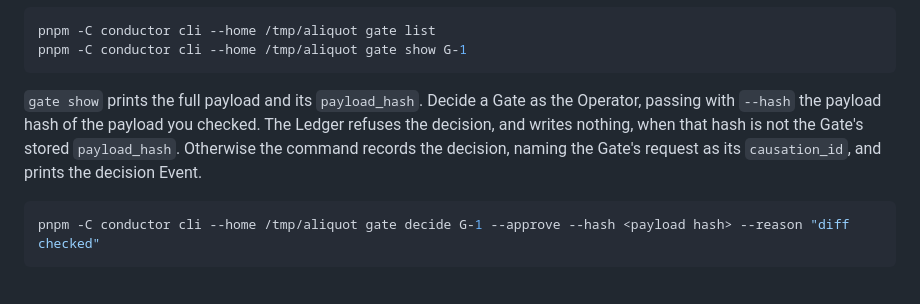
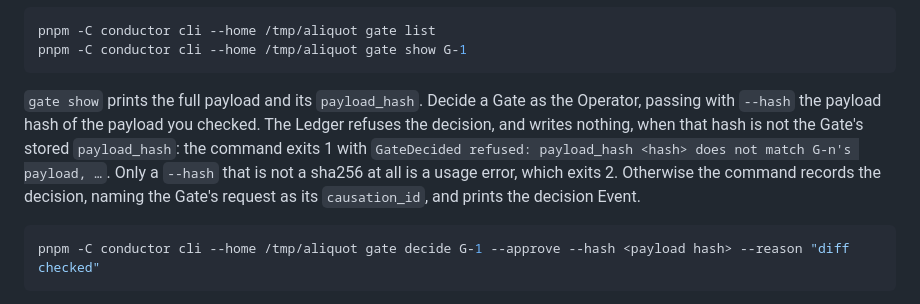
Before and after one commit to zhipengzhu1-dotcom/10-12-2026-Aliquot-LIMS-V2, a Markdown page: README.md, the part around the change. Drawn GitHub-style.

````diff
--- a/README.md
+++ b/README.md
@@ -207,7 +207,7 @@ pnpm -C conductor cli --home /tmp/aliquot gate list
 pnpm -C conductor cli --home /tmp/aliquot gate show G-1
 ```
 
-`gate show` prints the full payload and its `payload_hash`. Decide a Gate as the Operator, passing with `--hash` the payload hash of the payload you checked. The Ledger refuses the decision, and writes nothing, when that hash is not the Gate's stored `payload_hash`. Otherwise the command records the decision, naming the Gate's request as its `causation_id`, and prints the decision Event.
+`gate show` prints the full payload and its `payload_hash`. Decide a Gate as the Operator, passing with `--hash` the payload hash of the payload you checked. The Ledger refuses the decision, and writes nothing, when that hash is not the Gate's stored `payload_hash`: the command exits 1 with `GateDecided refused: payload_hash <hash> does not match G-n's payload, …`. Only a `--hash` that is not a sha256 at all is a usage error, which exits 2. Otherwise the command records the decision, naming the Gate's request as its `causation_id`, and prints the decision Event.
 
 ```sh
 pnpm -C conductor cli --home /tmp/aliquot gate decide G-1 --approve --hash <payload hash> --reason "diff checked"
````
Also changed, not shown: CODING_STANDARDS.md (+1 -1 lines).
